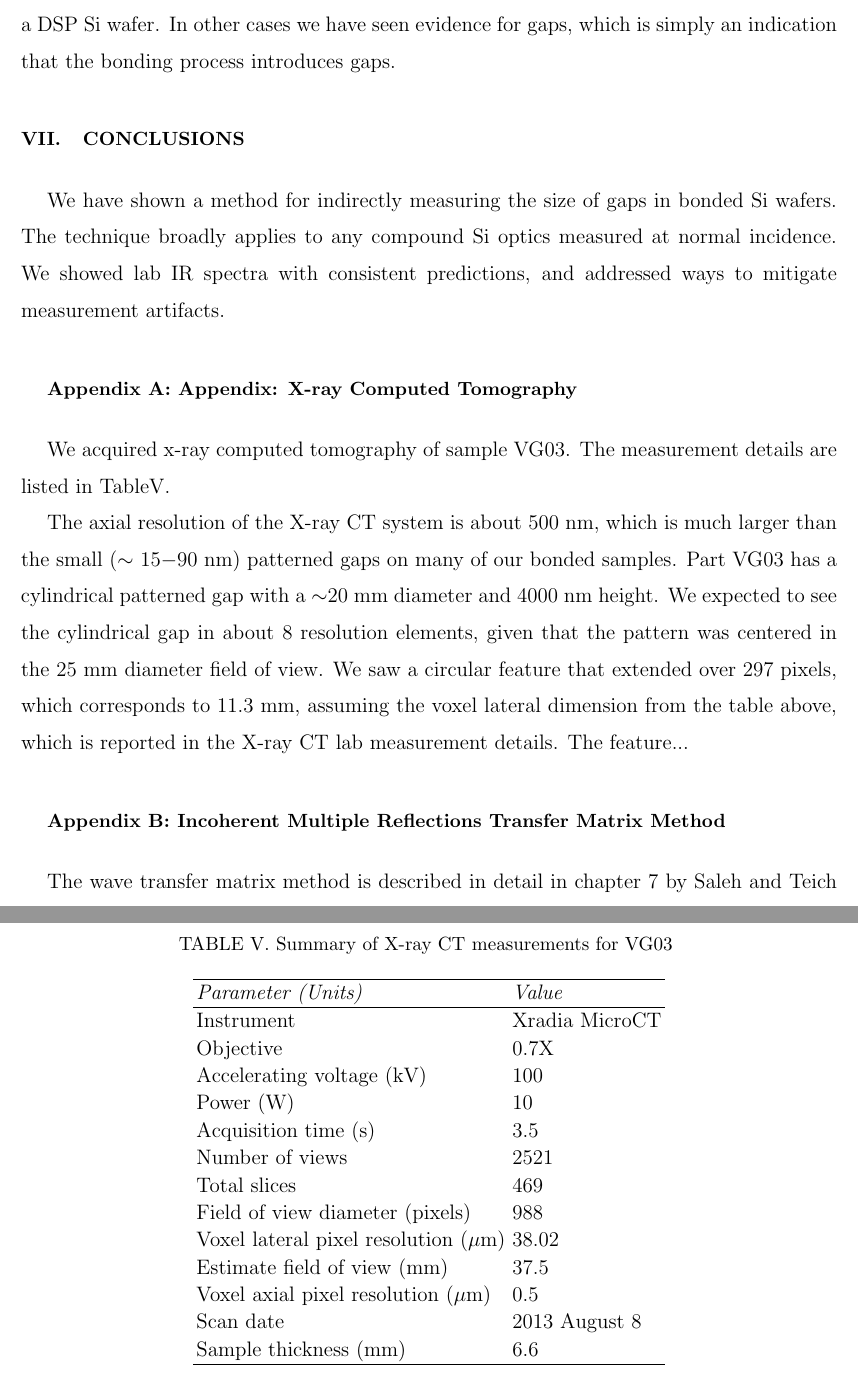
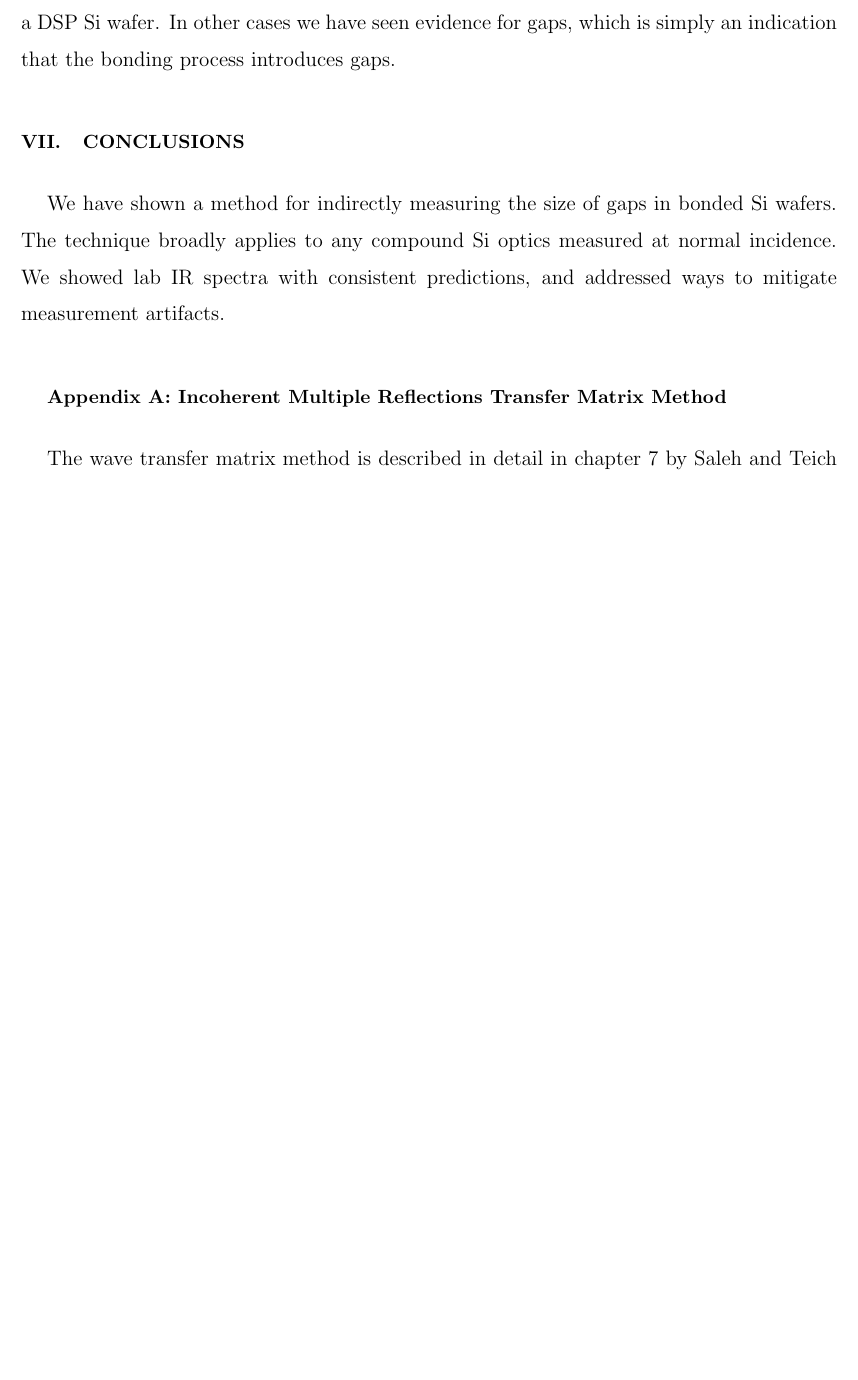
Before and after one commit to Echelle/AO_bonding_paper, a LaTeX paper (AO_bondedSi.tex): two parts of pages 19 and 27 of 27 before the commit and part of page 19 of 26 after it, the two joined at a grey line, cut so that both start at the same text, the shorter picture padded with empty space. Compiled offline with pdfLaTeX; a missing bibliography style is replaced by a similar one.

Commit message:
Remove Appendix A- x-ray CT scans

```diff
--- a/AO_bondedSi.tex
+++ b/AO_bondedSi.tex
@@ -335,37 +335,6 @@ We have shown a method for indirectly measuring the size of gaps in bonded Si wa
 
 \appendix
 
-\section{Appendix: X-ray Computed Tomography}
-We acquired x-ray computed tomography of sample VG03.  The measurement details are listed in Table\ref{tab:tablenum4}.
-
-\begin{table}[h!]
-\caption{Summary of X-ray CT measurements for VG03 \label{tab:tablenum4}}
-\begin{center}
-    \begin{tabular}{ll}
-    \hline
-    \emph{Parameter (Units)} & \emph{Value} \\
-    \hline
-    Instrument& Xradia MicroCT \\
-     Objective & 0.7X \\
-    Accelerating voltage (kV) & 100 \\
-        Power (W) & 10 \\
-        Acquisition time (s) & 3.5 \\
-        Number of views & 2521 \\
-        Total slices & 469 \\
-        Field of view diameter (pixels) & 988 \\
-        Voxel lateral pixel resolution ($\mu$m) & 38.02 \\
-        Estimate field of view (mm) & 37.5 \\
-        Voxel axial pixel resolution ($\mu$m) & 0.5 \\
-        Scan date & 2013 August 8 \\
-        Sample thickness (mm) & 6.6 \\
-    \hline
-     \end{tabular}
-\end{center}
-\end{table}
-
-The axial resolution of the X-ray CT system is about 500 nm, which is much larger than the small ($\sim$ 15$-$90 nm) patterned gaps on many of our bonded samples.  Part VG03 has a cylindrical patterned gap with a $\sim$20 mm diameter and 4000 nm height.  We expected to see the cylindrical gap in about 8 resolution elements, given that the pattern was centered in the 25 mm diameter field of view.  We saw a circular feature that extended over 297 pixels, which corresponds to 11.3 mm, assuming the voxel lateral dimension from the table above, which is reported in the X-ray CT lab measurement details.  The feature...
-
-
 \section{Incoherent Multiple Reflections Transfer Matrix Method}
 \label{sec:Append-IMRTMM}
 
```
